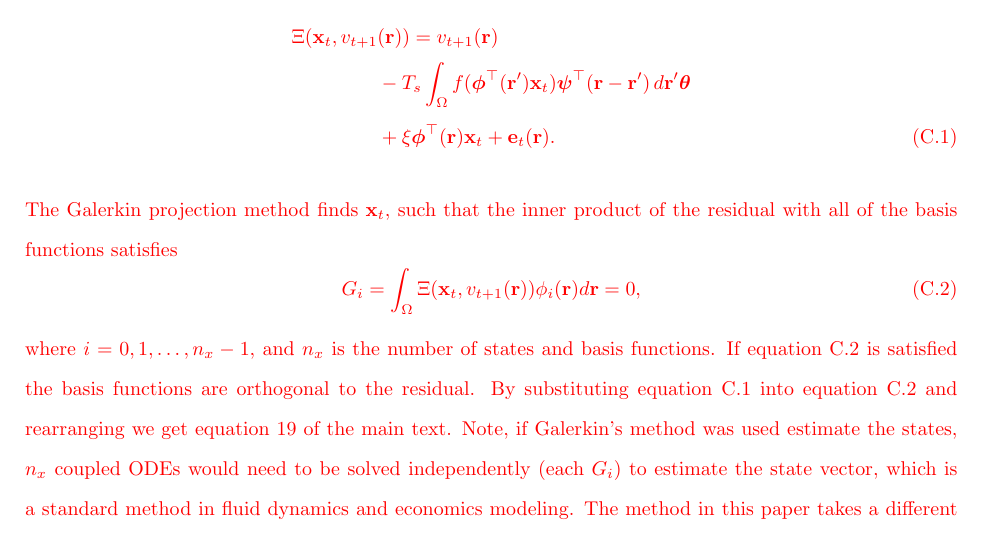
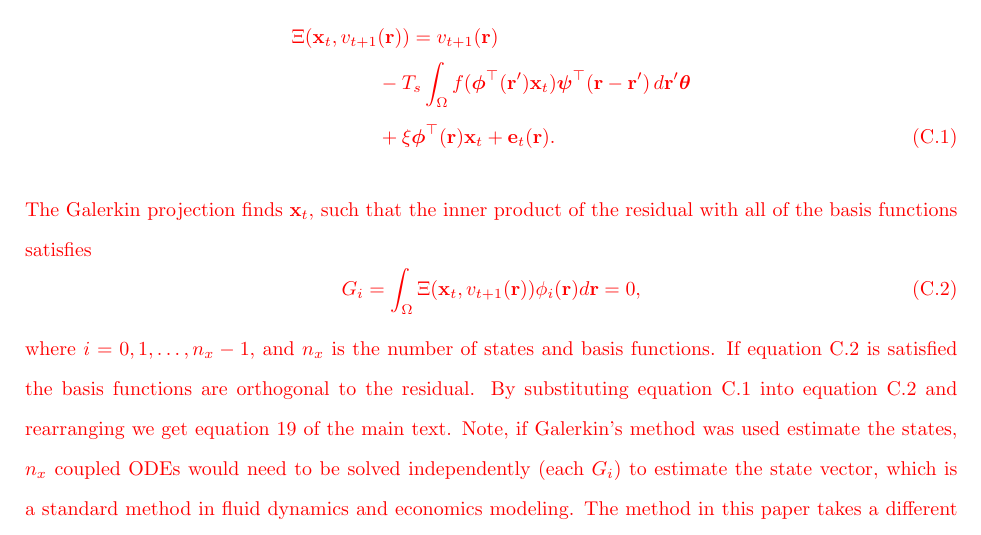
Before and after one commit to mikedewar/BrainIDE, a LaTeX paper (ltx/first_order_framework/LaTeX_Manuscript.tex): part of page 51 of 56, cut so that both start at the same text. Compiled offline with pdfLaTeX.

Commit message:
made tiny change to the Galerkin method bit. Tiny!

```diff
--- a/ltx/first_order_framework/LaTeX_Manuscript.tex
+++ b/ltx/first_order_framework/LaTeX_Manuscript.tex
@@ -1186,7 +1186,7 @@ where $\mathcal{H}$ denotes the Hilbert transform operator, $t$ indexes samples
 	&- T_s\int_\Omega{f(\boldsymbol{\phi}^{\top}(\mathbf{r}')\mathbf{x}_t )\boldsymbol{\psi}^{\top}(\mathbf{r}-\mathbf{r}') \, d\mathbf{r}'}\boldsymbol{\theta} \nonumber \\
 	&+ \xi\boldsymbol{\phi}^{\top}(\mathbf{r})\mathbf{x}_t + \mathbf{e}_t(\mathbf{r}).
 \end{align}
-The Galerkin projection method finds $\mathbf{x}_t$, such that the inner product of the residual with all of the basis functions satisfies
+The Galerkin projection finds $\mathbf{x}_t$, such that the inner product of the residual with all of the basis functions satisfies
 \begin{equation}\label{eq:GalerkinProjection}
 	G_i = \int_{\Omega}\Xi(\mathbf{x}_t,v_{t+1}(\mathbf{r})) \phi_i(\mathbf{r}) d\mathbf{r} = 0,
 \end{equation}
```
